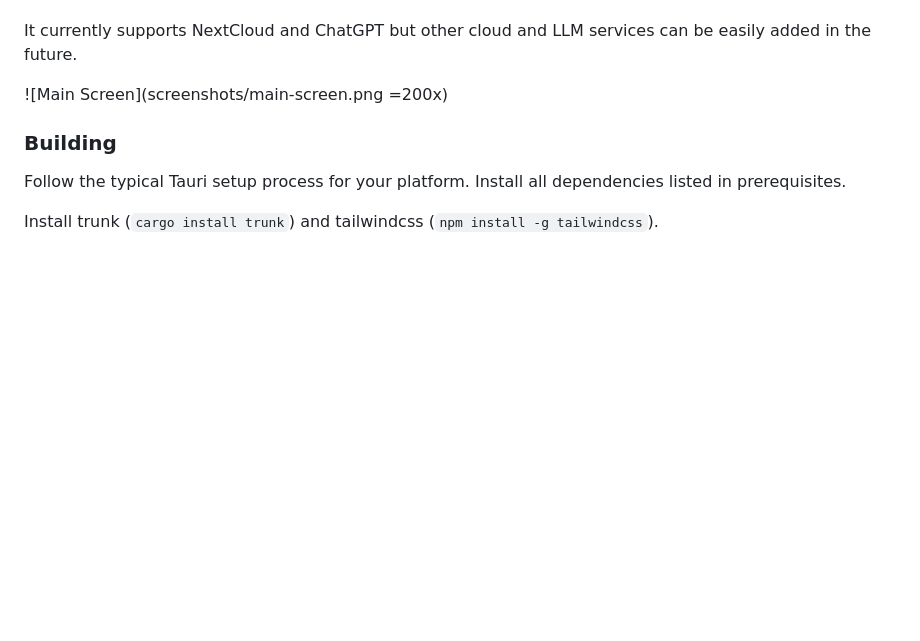
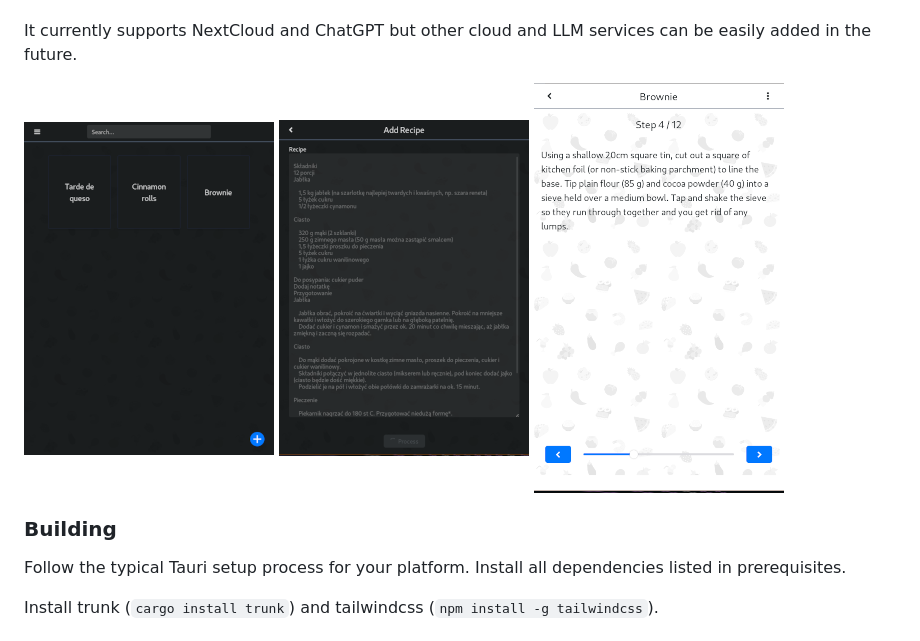
Before and after one commit to kandrelczyk/twili-recipes, a Markdown page: README.md, the part around the change. GitHub-like rendering; pictures changed too: screenshots/add-recipe.png, screenshots/main-screen.png, screenshots/step.png; blank space fills up the shorter version.

Commit message:
screen shots

```diff
--- a/README.md
+++ b/README.md
@@ -15,7 +15,9 @@ This project is still under development.
 
 It currently supports NextCloud and ChatGPT but other cloud and LLM services can be easily added in the future.
 
-![Main Screen](screenshots/main-screen.png =200x)
+![Main Screen](screenshots/main-screen.png)
+![Add Recipe](screenshots/add-recipe.png)
+![Recipe step](screenshots/step.png)
 
 
 ### Building
```
